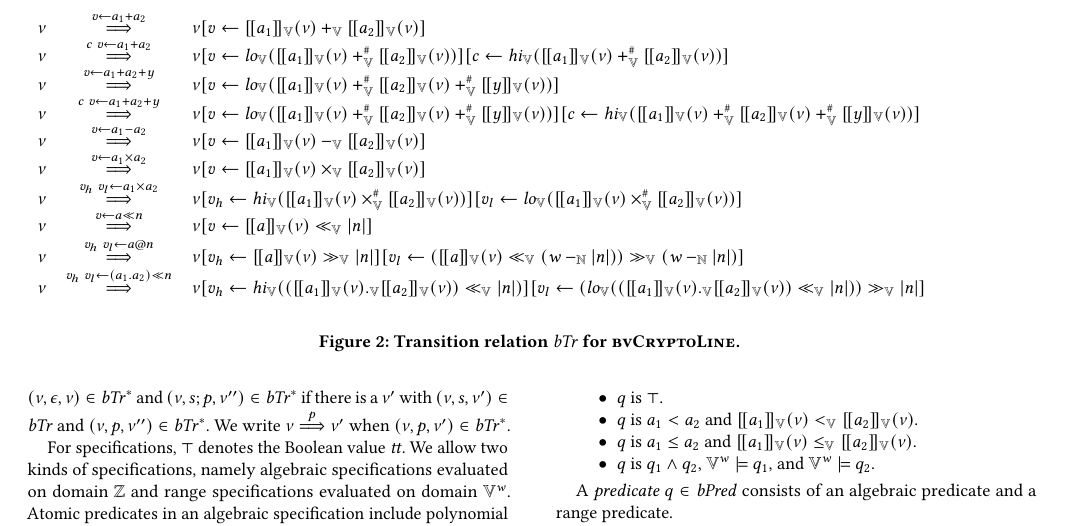
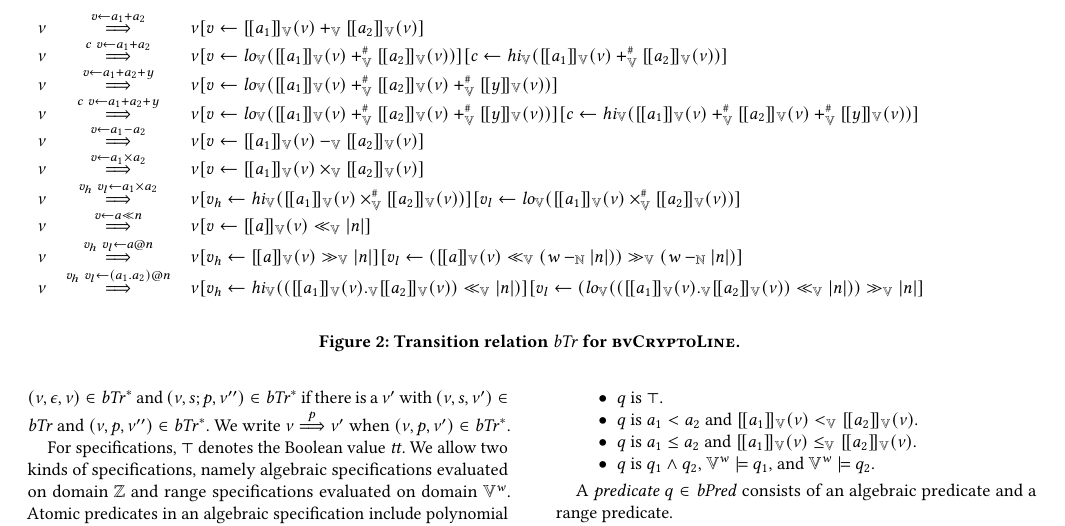
Before and after one commit to fmlab-iis/certified-constructs, a LaTeX paper (paper/acm/main.tex, which reads paper/acm/bvdsl.tex): part of page 4 of 14, cut so that both start at the same text. Compiled offline with pdfLaTeX.

Commit message:
change (a_1.a_2) << n to (a_1.a_2) @ n in Figure 2

```diff
--- a/paper/acm/bvdsl.tex
+++ b/paper/acm/bvdsl.tex
@@ -115,7 +115,7 @@ The variable $y$ in $v \leftarrow a_1 + a_2 + y$ and $c\ v \leftarrow a_1 + a_2
 \bvst & \goesto{v_h\ v_l \leftarrow a_1 \times a_2} & \bvst[v_h \leftarrow \hi_\bvop(\bvvalueof{a_1}(\bvst) \times_\bvop^\# \bvvalueof{a_2}(\bvst))][v_l \leftarrow \lo_\bvop(\bvvalueof{a_1}(\bvst) \times_\bvop^\# \bvvalueof{a_2}(\bvst))] \\
 \bvst & \goesto{v \leftarrow a \ll n} & \bvst[v \leftarrow \bvvalueof{a}(\bvst) \ll_\bvop \unsigned{n}] \\
 \bvst & \goesto{v_h\ v_l \leftarrow a @ n} & \bvst[v_h \leftarrow \bvvalueof{a}(\bvst) \gg_\bvop \unsigned{n}][v_l \leftarrow (\bvvalueof{a}(\bvst) \ll_\bvop (\wordsize -_{\bbfN} \unsigned{n})) \gg_\bvop (\wordsize -_{\bbfN} \unsigned{n})] \\
-\bvst & \goesto{v_h\ v_l \leftarrow (a_1 . a_2) \ll n} & \bvst[v_h \leftarrow \hi_\bvop((\bvvalueof{a_1}(\bvst) ._\bvop \bvvalueof{a_2}(\bvst)) \ll_\bvop \unsigned{n})][v_l \leftarrow (\lo_\bvop((\bvvalueof{a_1}(\bvst) ._\bvop \bvvalueof{a_2}(\bvst)) \ll_\bvop \unsigned{n})) \gg_\bvop \unsigned{n}] \\
+\bvst & \goesto{v_h\ v_l \leftarrow (a_1 . a_2) @ n} & \bvst[v_h \leftarrow \hi_\bvop((\bvvalueof{a_1}(\bvst) ._\bvop \bvvalueof{a_2}(\bvst)) \ll_\bvop \unsigned{n})][v_l \leftarrow (\lo_\bvop((\bvvalueof{a_1}(\bvst) ._\bvop \bvvalueof{a_2}(\bvst)) \ll_\bvop \unsigned{n})) \gg_\bvop \unsigned{n}] \\
 \end{array}
 \]
 \caption{Transition relation $\bvTr$ for \bvdsl. \label{fig:semantic-function-bvdsl}}
```
